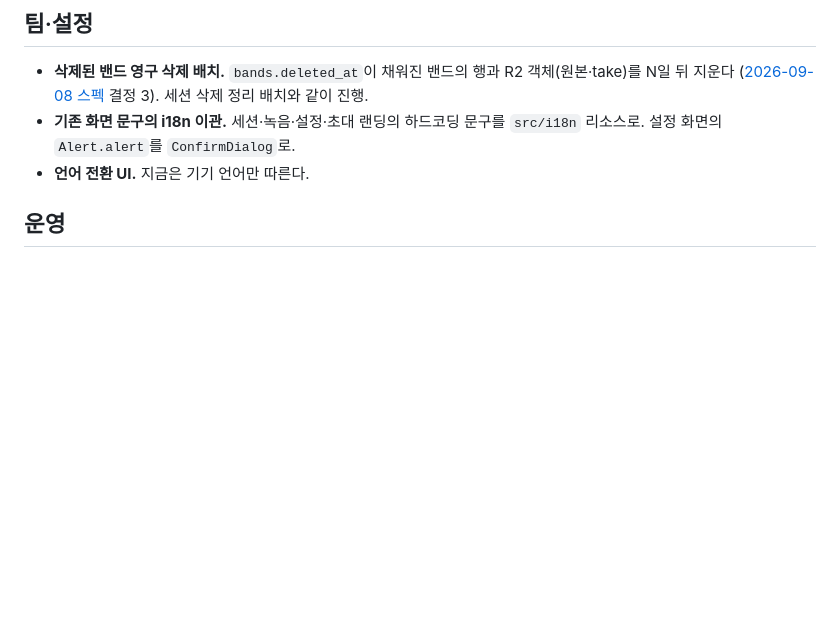
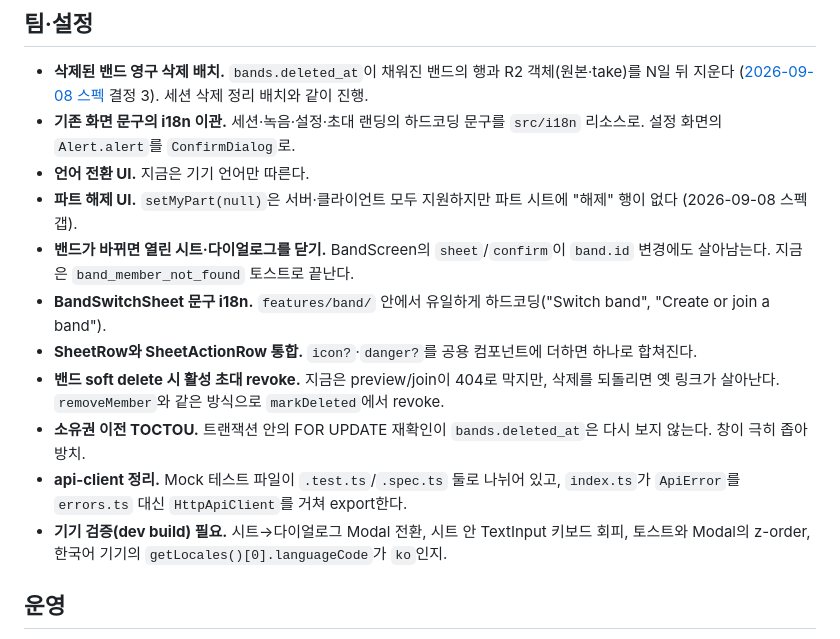
Before and after one commit to dongqui/bandapp, a Markdown page: docs/backlog.md, the part around the change. Rendered like a GitHub page; blank space fills up the shorter version.

Commit message:
docs: record follow-ups from the team management reviews
Co-Authored-By: Claude Fable 5.1 <noreply@anthropic.com>

```diff
--- a/docs/backlog.md
+++ b/docs/backlog.md
@@ -24,6 +24,14 @@
 - **삭제된 밴드 영구 삭제 배치.** `bands.deleted_at`이 채워진 밴드의 행과 R2 객체(원본·take)를 N일 뒤 지운다 ([2026-09-08 스펙](superpowers/specs/2026-09-08-team-management-screen-design.md) 결정 3). 세션 삭제 정리 배치와 같이 진행.
 - **기존 화면 문구의 i18n 이관.** 세션·녹음·설정·초대 랜딩의 하드코딩 문구를 `src/i18n` 리소스로. 설정 화면의 `Alert.alert`를 `ConfirmDialog`로.
 - **언어 전환 UI.** 지금은 기기 언어만 따른다.
+- **파트 해제 UI.** `setMyPart(null)`은 서버·클라이언트 모두 지원하지만 파트 시트에 "해제" 행이 없다 (2026-09-08 스펙 갭).
+- **밴드가 바뀌면 열린 시트·다이얼로그를 닫기.** BandScreen의 `sheet`/`confirm`이 `band.id` 변경에도 살아남는다. 지금은 `band_member_not_found` 토스트로 끝난다.
+- **BandSwitchSheet 문구 i18n.** `features/band/` 안에서 유일하게 하드코딩("Switch band", "Create or join a band").
+- **SheetRow와 SheetActionRow 통합.** `icon?`·`danger?`를 공용 컴포넌트에 더하면 하나로 합쳐진다.
+- **밴드 soft delete 시 활성 초대 revoke.** 지금은 preview/join이 404로 막지만, 삭제를 되돌리면 옛 링크가 살아난다. `removeMember`와 같은 방식으로 `markDeleted`에서 revoke.
+- **소유권 이전 TOCTOU.** 트랜잭션 안의 FOR UPDATE 재확인이 `bands.deleted_at`은 다시 보지 않는다. 창이 극히 좁아 방치.
+- **api-client 정리.** Mock 테스트 파일이 `.test.ts`/`.spec.ts` 둘로 나뉘어 있고, `index.ts`가 `ApiError`를 `errors.ts` 대신 `HttpApiClient`를 거쳐 export한다.
+- **기기 검증(dev build) 필요.** 시트→다이얼로그 Modal 전환, 시트 안 TextInput 키보드 회피, 토스트와 Modal의 z-order, 한국어 기기의 `getLocales()[0].languageCode`가 `ko`인지.
 
 ## 운영
 - **세션 삭제 API와 R2 객체 정리.** 세션을 지울 때 원본·take 객체를 함께 지운다.
```
